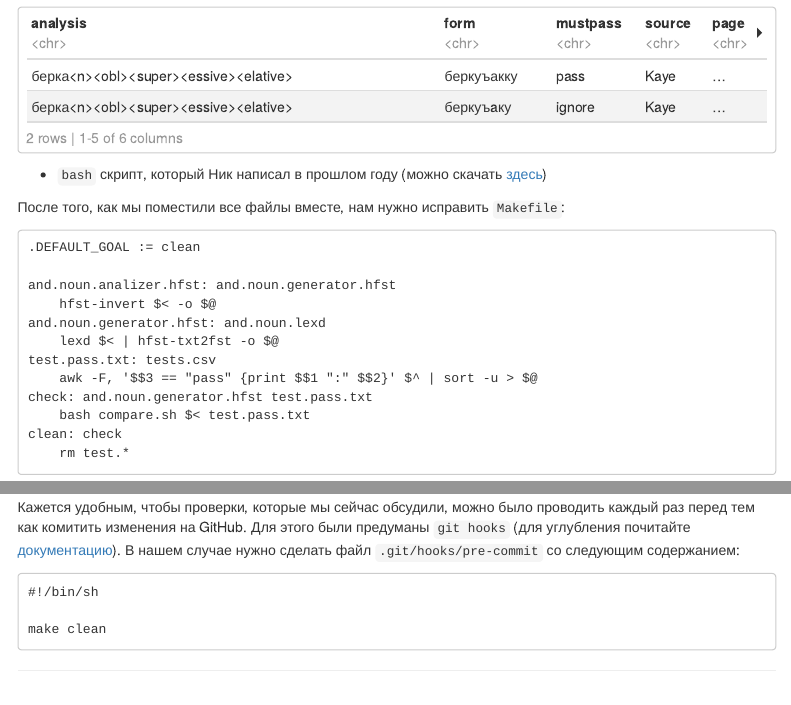
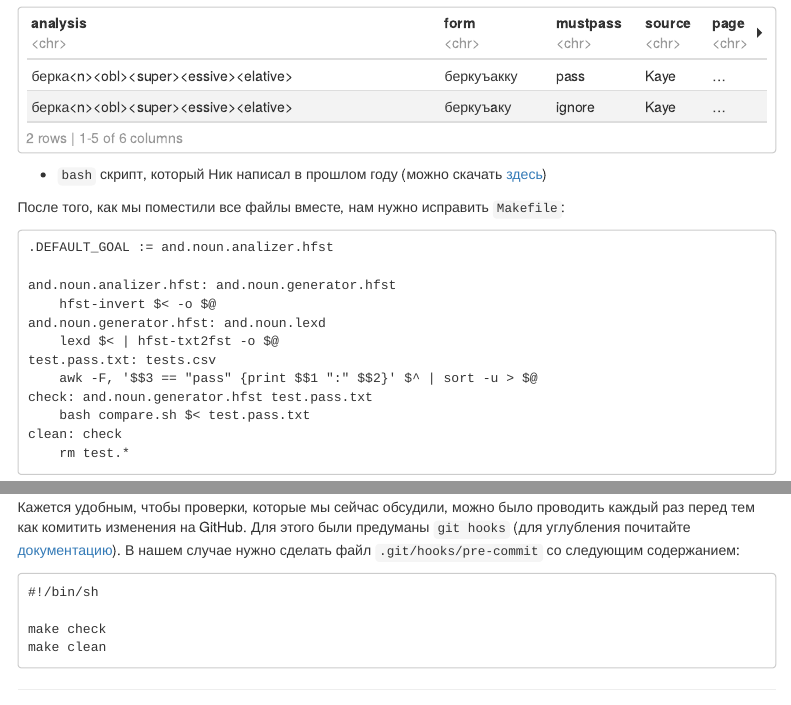
Before and after one commit to agricolamz/2021.12.09_gitignore_tests_githooks, an R Markdown document (index.Rmd): the page in a window 1100 px wide, from 2920 px down, and a second part further down, joined at a grey line. The pictures show the output file index.html that the author committed with the source, opened offline; menus at the side of the page are left out.

Commit message:
test hook

````diff
--- a/index.Rmd
+++ b/index.Rmd
@@ -99,7 +99,7 @@ read.csv("tests.csv")
 После того, как мы поместили все файлы вместе, нам нужно исправить `Makefile`:
 
 ```
-.DEFAULT_GOAL := clean
+.DEFAULT_GOAL := and.noun.analizer.hfst
 
 and.noun.analizer.hfst: and.noun.generator.hfst
 	hfst-invert $< -o $@
@@ -122,5 +122,6 @@ clean: check
 ```
 #!/bin/sh
 
+make check
 make clean
 ```
````
Also changed, not shown: index.html.
